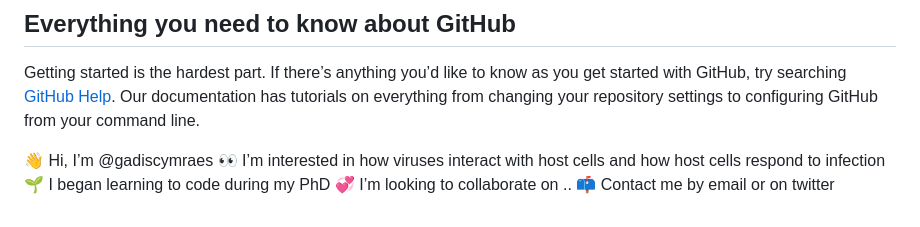
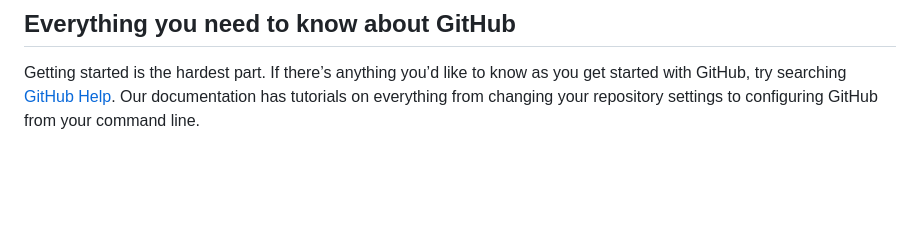
Before and after one commit to gadiscymraes/gadiscymraes.github.io, a Markdown page: README.md, the part around the change. Drawn GitHub-style; blank space fills up the shorter version.

Commit message:
Update README.md
remove previous info at bottom

```diff
--- a/README.md
+++ b/README.md
@@ -88,10 +88,3 @@ Want to add even more code and fun styles to your GitHub Pages website? [Follow
 ## Everything you need to know about GitHub
 
 Getting started is the hardest part. If there’s anything you’d like to know as you get started with GitHub, try searching [GitHub Help](https://help.github.com). Our documentation has tutorials on everything from changing your repository settings to configuring GitHub from your command line.
-
-
-👋 Hi, I’m @gadiscymraes
-👀 I’m interested in how viruses interact with host cells and how host cells respond to infection
-🌱 I began learning to code during my PhD
-💞️ I’m looking to collaborate on ..
-📫 Contact me by email or on twitter
```
